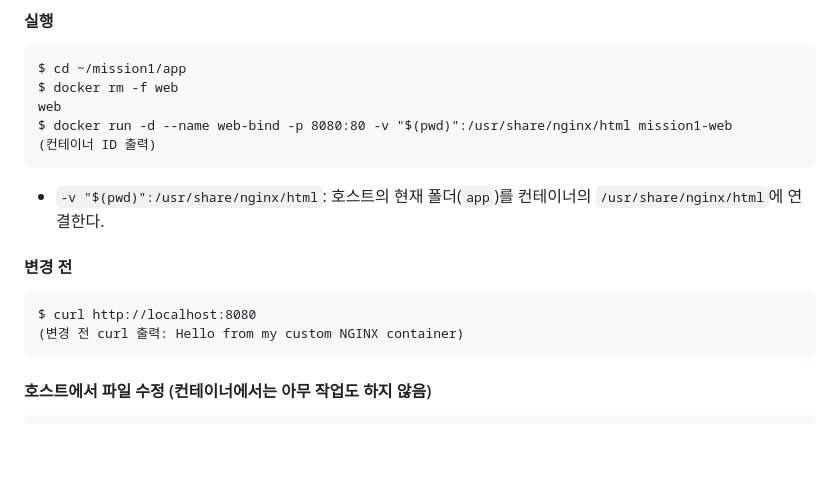
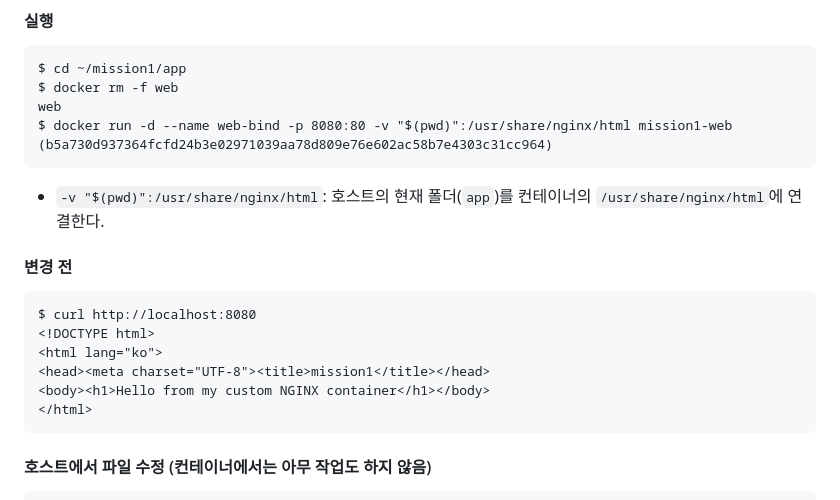
Before and after one commit to kimdudin/mission1, a Markdown page: README.md, the part around the change. Rendered like a GitHub page; blank space fills up the shorter version.

Commit message:
Complete bind mount evidence (8-4)

````diff
--- a/README.md
+++ b/README.md
@@ -389,7 +389,7 @@ $ cd ~/mission1/app
 $ docker rm -f web
 web
 $ docker run -d --name web-bind -p 8080:80 -v "$(pwd)":/usr/share/nginx/html mission1-web
-(컨테이너 ID 출력)
+(b5a730d937364fcfd24b3e02971039aa78d809e76e602ac58b7e4303c31cc964)
 ```
 
 - `-v "$(pwd)":/usr/share/nginx/html`: 호스트의 현재 폴더(`app`)를 컨테이너의 `/usr/share/nginx/html`에 연결한다.
@@ -397,7 +397,11 @@ $ docker run -d --name web-bind -p 8080:80 -v "$(pwd)":/usr/share/nginx/html mis
 #### 변경 전
 ```
 $ curl http://localhost:8080
-(변경 전 curl 출력: Hello from my custom NGINX container)
+<!DOCTYPE html>
+<html lang="ko">
+<head><meta charset="UTF-8"><title>mission1</title></head>
+<body><h1>Hello from my custom NGINX container</h1></body>
+</html>
 ```
 
 #### 호스트에서 파일 수정 (컨테이너에서는 아무 작업도 하지 않음)
````
